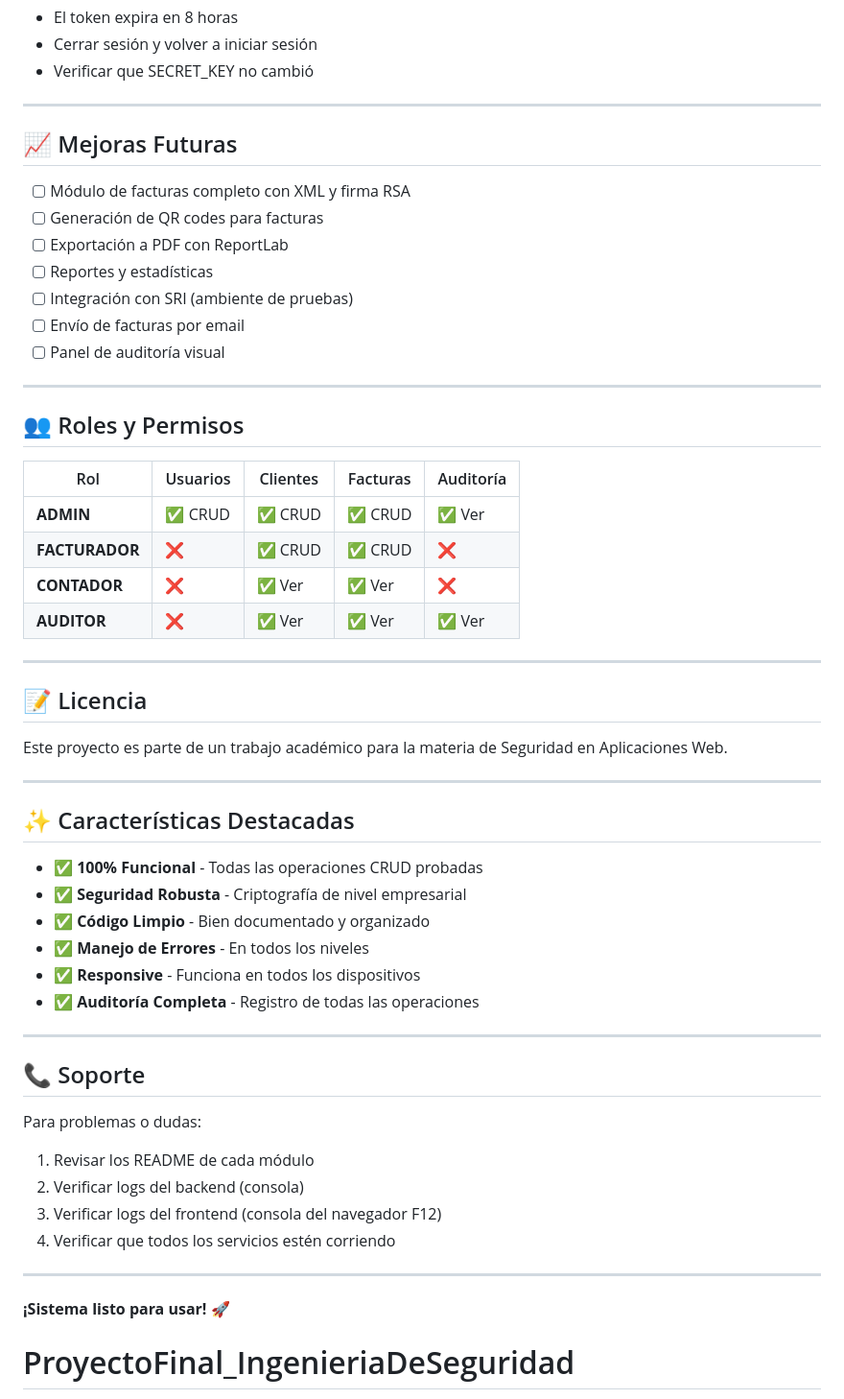
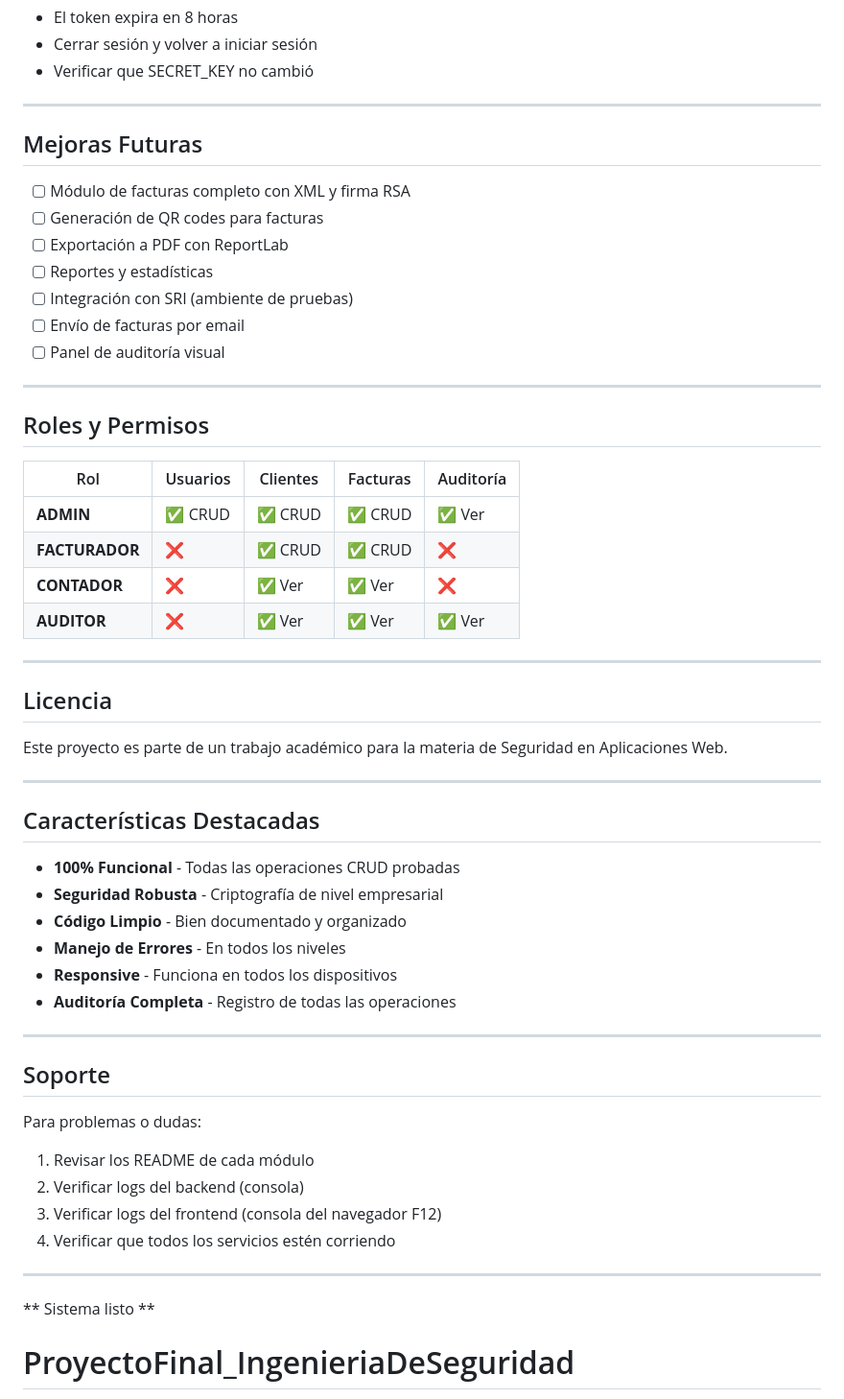
Before and after one commit to RichardGualotuna/ProyectoFinal_IngenieriaDeSeguridad, a Markdown page: README.md, the part around one of its changes. Shown at 96% size. GitHub-like rendering.

```diff
--- a/README.md
+++ b/README.md
@@ -324,7 +283,7 @@ CORS_ORIGINS=http://localhost:5173
 
 ---
 
-## 📈 Mejoras Futuras
+##  Mejoras Futuras
 
 - [ ] Módulo de facturas completo con XML y firma RSA
 - [ ] Generación de QR codes para facturas
@@ -336,7 +295,7 @@ CORS_ORIGINS=http://localhost:5173
 
 ---
 
-## 👥 Roles y Permisos
+##  Roles y Permisos
 
 | Rol | Usuarios | Clientes | Facturas | Auditoría |
 |-----|----------|----------|----------|-----------|
@@ -347,24 +306,24 @@ CORS_ORIGINS=http://localhost:5173
 
 ---
 
-## 📝 Licencia
+##  Licencia
 
 Este proyecto es parte de un trabajo académico para la materia de Seguridad en Aplicaciones Web.
 
 ---
 
-## ✨ Características Destacadas
+##  Características Destacadas
 
-- ✅ **100% Funcional** - Todas las operaciones CRUD probadas
-- ✅ **Seguridad Robusta** - Criptografía de nivel empresarial
-- ✅ **Código Limpio** - Bien documentado y organizado
-- ✅ **Manejo de Errores** - En todos los niveles
-- ✅ **Responsive** - Funciona en todos los dispositivos
-- ✅ **Auditoría Completa** - Registro de todas las operaciones
+-  **100% Funcional** - Todas las operaciones CRUD probadas
+-  **Seguridad Robusta** - Criptografía de nivel empresarial
+-  **Código Limpio** - Bien documentado y organizado
+-  **Manejo de Errores** - En todos los niveles
+-  **Responsive** - Funciona en todos los dispositivos
+-  **Auditoría Completa** - Registro de todas las operaciones
 
 ---
 
-## 📞 Soporte
+##  Soporte
 
 Para problemas o dudas:
 
@@ -375,6 +334,6 @@ Para problemas o dudas:
 
 ---
 
-**¡Sistema listo para usar! 🚀**
+** Sistema listo **
 # ProyectoFinal_IngenieriaDeSeguridad
 Proyecto final de la asignatura de ingeniería de seguridad.
```
Also changed, not shown: other parts of README.md (+10 -51 lines).
